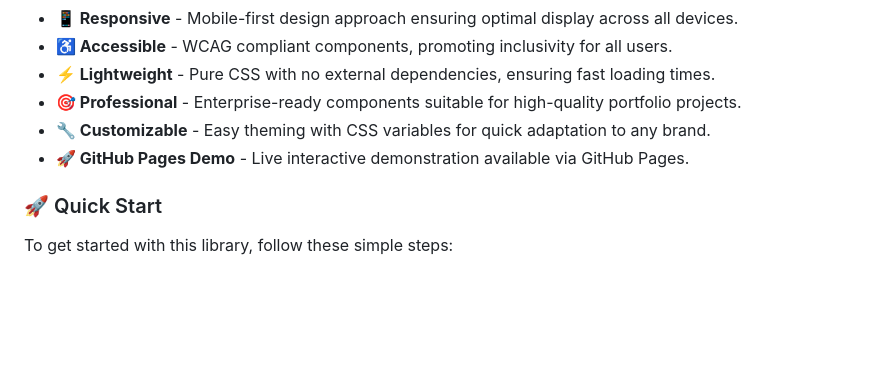
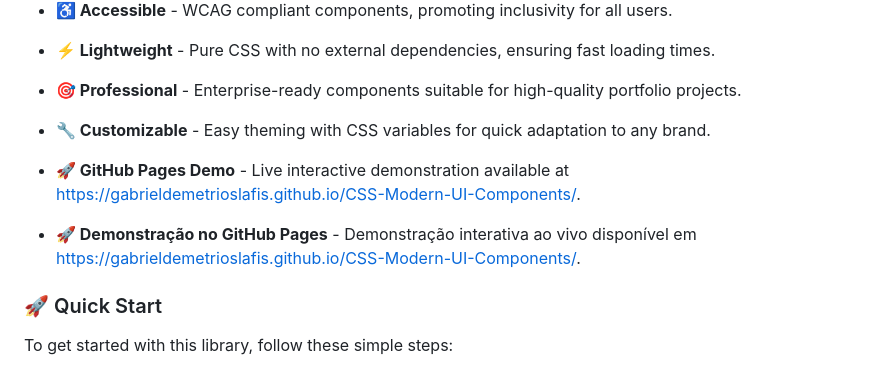
Before and after one commit to galafis/CSS-Modern-UI-Components, a Markdown page: README.md, the part around the change. Rendered like a GitHub page; blank space fills up the shorter version.

Commit message:
docs: Update README.md with GitHub Pages link

```diff
--- a/README.md
+++ b/README.md
@@ -29,7 +29,9 @@ A comprehensive CSS component library featuring modern, responsive, and accessib
 - **⚡ Lightweight** - Pure CSS with no external dependencies, ensuring fast loading times.
 - **🎯 Professional** - Enterprise-ready components suitable for high-quality portfolio projects.
 - **🔧 Customizable** - Easy theming with CSS variables for quick adaptation to any brand.
-- **🚀 GitHub Pages Demo** - Live interactive demonstration available via GitHub Pages.
+- **🚀 GitHub Pages Demo** - Live interactive demonstration available at [https://gabrieldemetrioslafis.github.io/CSS-Modern-UI-Components/](https://gabrieldemetrioslafis.github.io/CSS-Modern-UI-Components/).
+
+- **🚀 Demonstração no GitHub Pages** - Demonstração interativa ao vivo disponível em [https://gabrieldemetrioslafis.github.io/CSS-Modern-UI-Components/](https://gabrieldemetrioslafis.github.io/CSS-Modern-UI-Components/).
 
 ### 🚀 Quick Start
 
```
